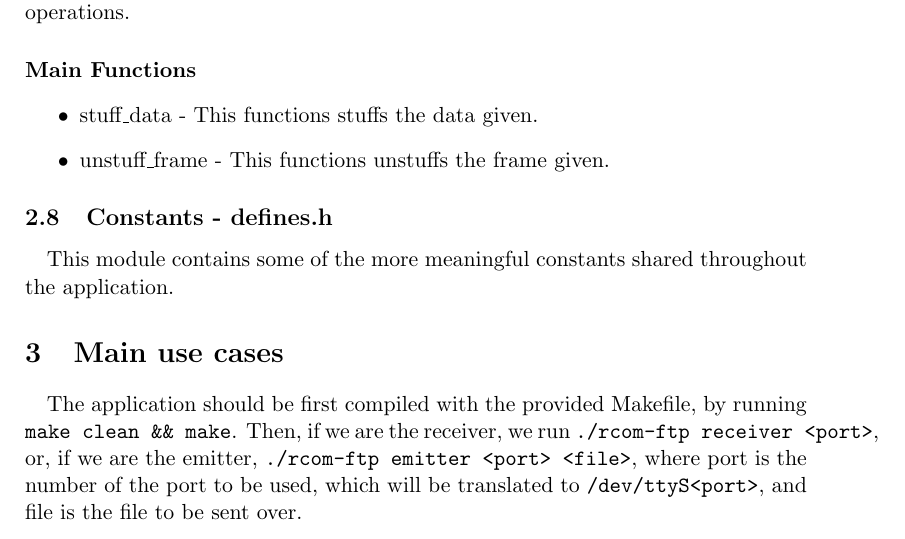
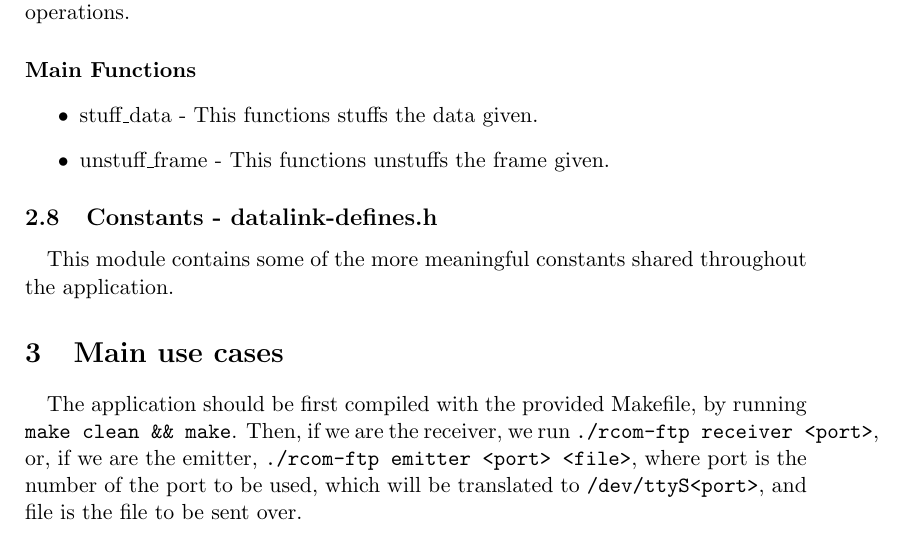
Before and after one commit to Retchut/rcom-data-link-protocol, a LaTeX document (docs/report.tex): part of page 5 of 8, cut so that both start at the same text. Compiled offline with pdfLaTeX.

Commit message:
Updates name of file

```diff
--- a/docs/report.tex
+++ b/docs/report.tex
@@ -168,7 +168,7 @@ transferring.
         \item{unstuff\_frame - This functions unstuffs the frame given.}
 \end{itemize}
 
-\subsection{Constants - defines.h}
+\subsection{Constants - datalink-defines.h}
 
 \paragraph{}This module contains some of the more meaningful constants shared throughout the application.
 
```
Also changed, not shown: docs/report.pdf.
